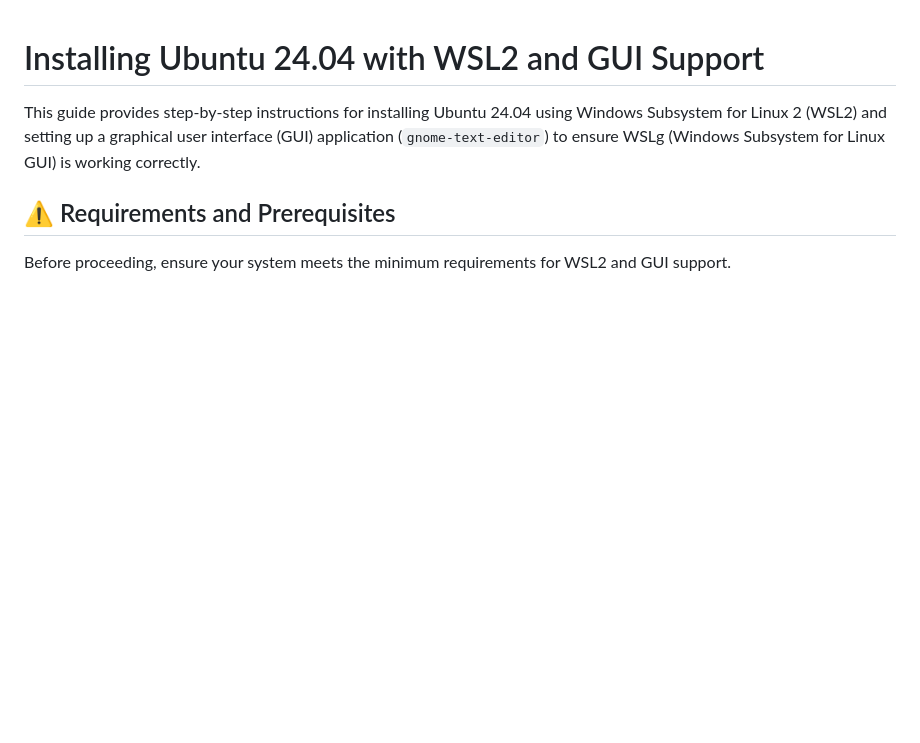
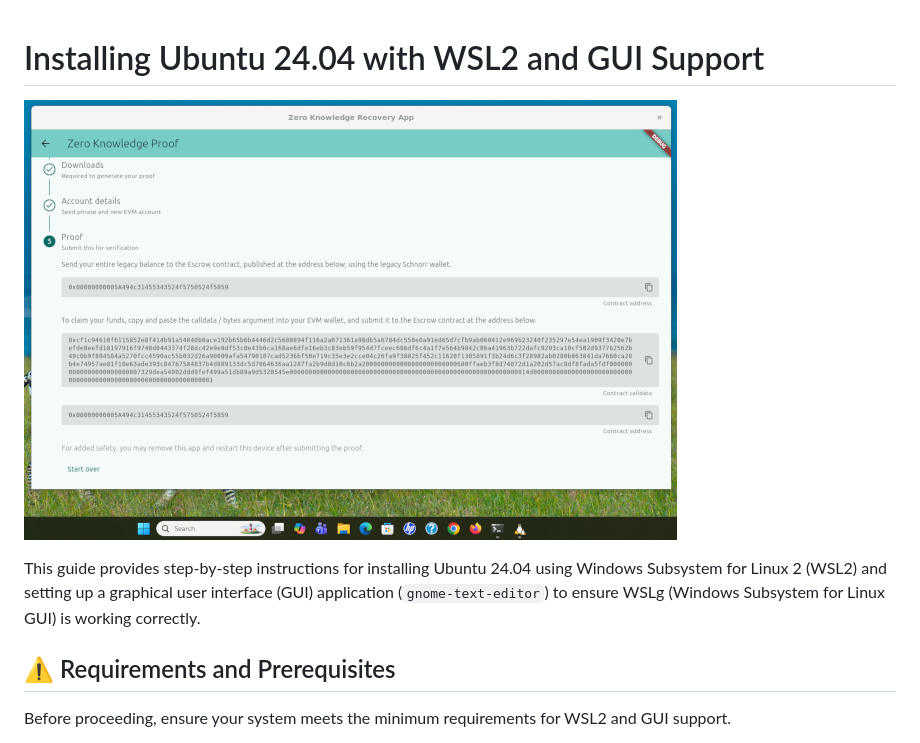
Before and after one commit to Zilliqa/zkp_recovery_app, a Markdown page: docs/Windows.md, the part around the change. Drawn GitHub-style; pictures changed too: docs/windows.png (added); blank space fills up the shorter version.

Commit message:
add windows screenshot.

```diff
--- a/docs/Windows.md
+++ b/docs/Windows.md
@@ -1,4 +1,6 @@
 # Installing Ubuntu 24.04 with WSL2 and GUI Support
+
+![Windows desktop screenshot](windows.png)
 
 This guide provides step-by-step instructions for installing Ubuntu 24.04 using Windows Subsystem for Linux 2 (WSL2) and setting up a graphical user interface (GUI) application (`gnome-text-editor`) to ensure WSLg (Windows Subsystem for Linux GUI) is working correctly.
 
```
